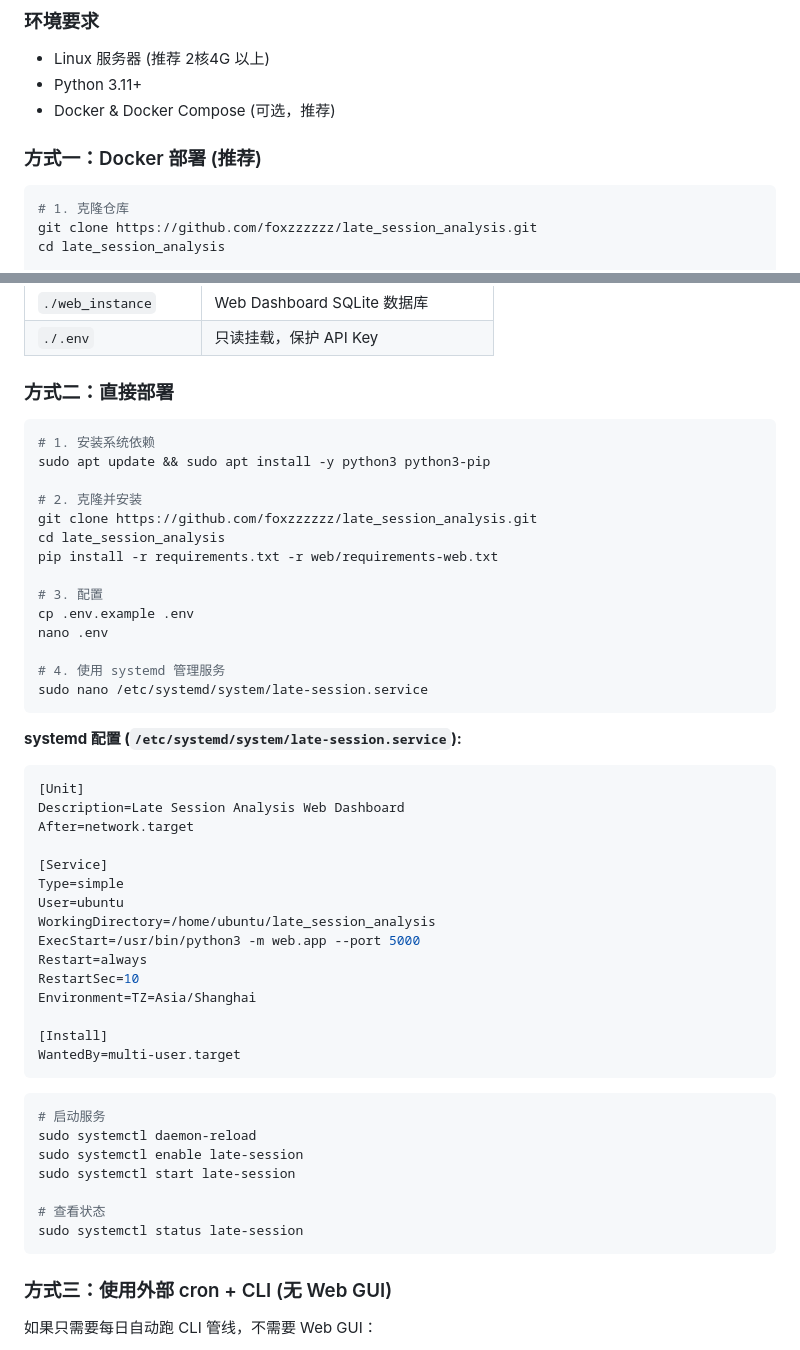
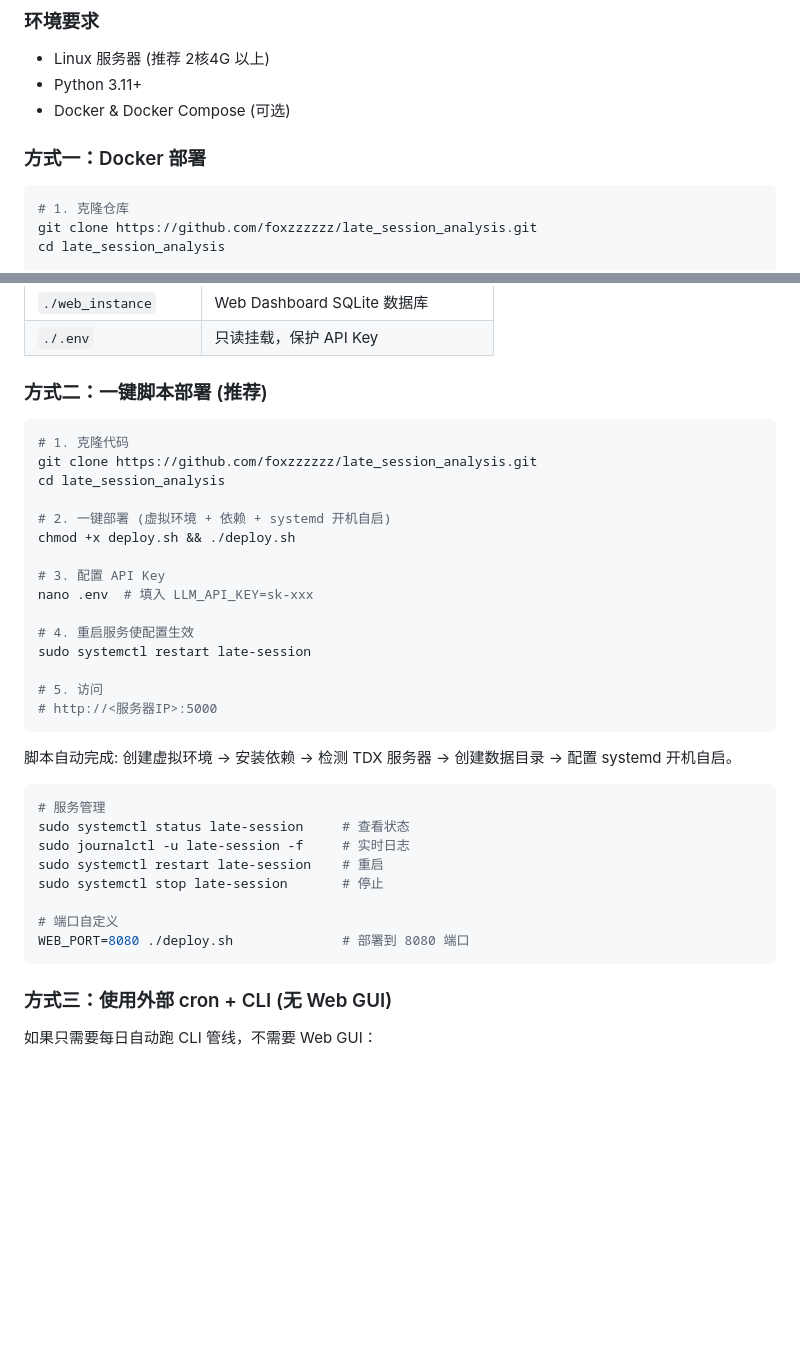
Before and after one commit to foxzzzzzz/late_session_analysis, a Markdown page: README.md, 2 parts joined by grey strips. GitHub-like rendering; blank space fills up the shorter version.

Commit message:
docs: README部署说明同步deploy.sh变更
- 方式二改为 deploy.sh 一键部署(推荐)
- deploy.sh 自动完成虚拟环境+依赖+systemd配置
- 新增端口自定义和服务管理命令说明

Co-Authored-By: Claude Opus 4.8 <noreply@anthropic.com>

````diff
--- a/README.md
+++ b/README.md
@@ -673,9 +673,9 @@ export WEB_SCHEDULER_ENABLED=false
 
 - Linux 服务器 (推荐 2核4G 以上)
 - Python 3.11+
-- Docker & Docker Compose (可选，推荐)
+- Docker & Docker Compose (可选)
 
-### 方式一：Docker 部署 (推荐)
+### 方式一：Docker 部署
 
 ```bash
 # 1. 克隆仓库
@@ -707,53 +707,37 @@ docker-compose logs -f
 | `./web_instance` | Web Dashboard SQLite 数据库 |
 | `./.env` | 只读挂载，保护 API Key |
 
-### 方式二：直接部署
+### 方式二：一键脚本部署 (推荐)
 
 ```bash
-# 1. 安装系统依赖
-sudo apt update && sudo apt install -y python3 python3-pip
-
-# 2. 克隆并安装
+# 1. 克隆代码
 git clone https://github.com/foxzzzzzz/late_session_analysis.git
 cd late_session_analysis
-pip install -r requirements.txt -r web/requirements-web.txt
 
-# 3. 配置
-cp .env.example .env
-nano .env
+# 2. 一键部署 (虚拟环境 + 依赖 + systemd 开机自启)
+chmod +x deploy.sh && ./deploy.sh
 
-# 4. 使用 systemd 管理服务
-sudo nano /etc/systemd/system/late-session.service
+# 3. 配置 API Key
+nano .env  # 填入 LLM_API_KEY=sk-xxx
+
+# 4. 重启服务使配置生效
+sudo systemctl restart late-session
+
+# 5. 访问
+# http://<服务器IP>:5000
 ```
 
-**systemd 配置 (`/etc/systemd/system/late-session.service`):**
-
-```ini
-[Unit]
-Description=Late Session Analysis Web Dashboard
-After=network.target
-
-[Service]
-Type=simple
-User=ubuntu
-WorkingDirectory=/home/ubuntu/late_session_analysis
-ExecStart=/usr/bin/python3 -m web.app --port 5000
-Restart=always
-RestartSec=10
-Environment=TZ=Asia/Shanghai
-
-[Install]
-WantedBy=multi-user.target
-```
+脚本自动完成: 创建虚拟环境 → 安装依赖 → 检测 TDX 服务器 → 创建数据目录 → 配置 systemd 开机自启。
 
 ```bash
-# 启动服务
-sudo systemctl daemon-reload
-sudo systemctl enable late-session
-sudo systemctl start late-session
+# 服务管理
+sudo systemctl status late-session     # 查看状态
+sudo journalctl -u late-session -f     # 实时日志
+sudo systemctl restart late-session    # 重启
+sudo systemctl stop late-session       # 停止
 
-# 查看状态
-sudo systemctl status late-session
+# 端口自定义
+WEB_PORT=8080 ./deploy.sh              # 部署到 8080 端口
 ```
 
 ### 方式三：使用外部 cron + CLI (无 Web GUI)
````
